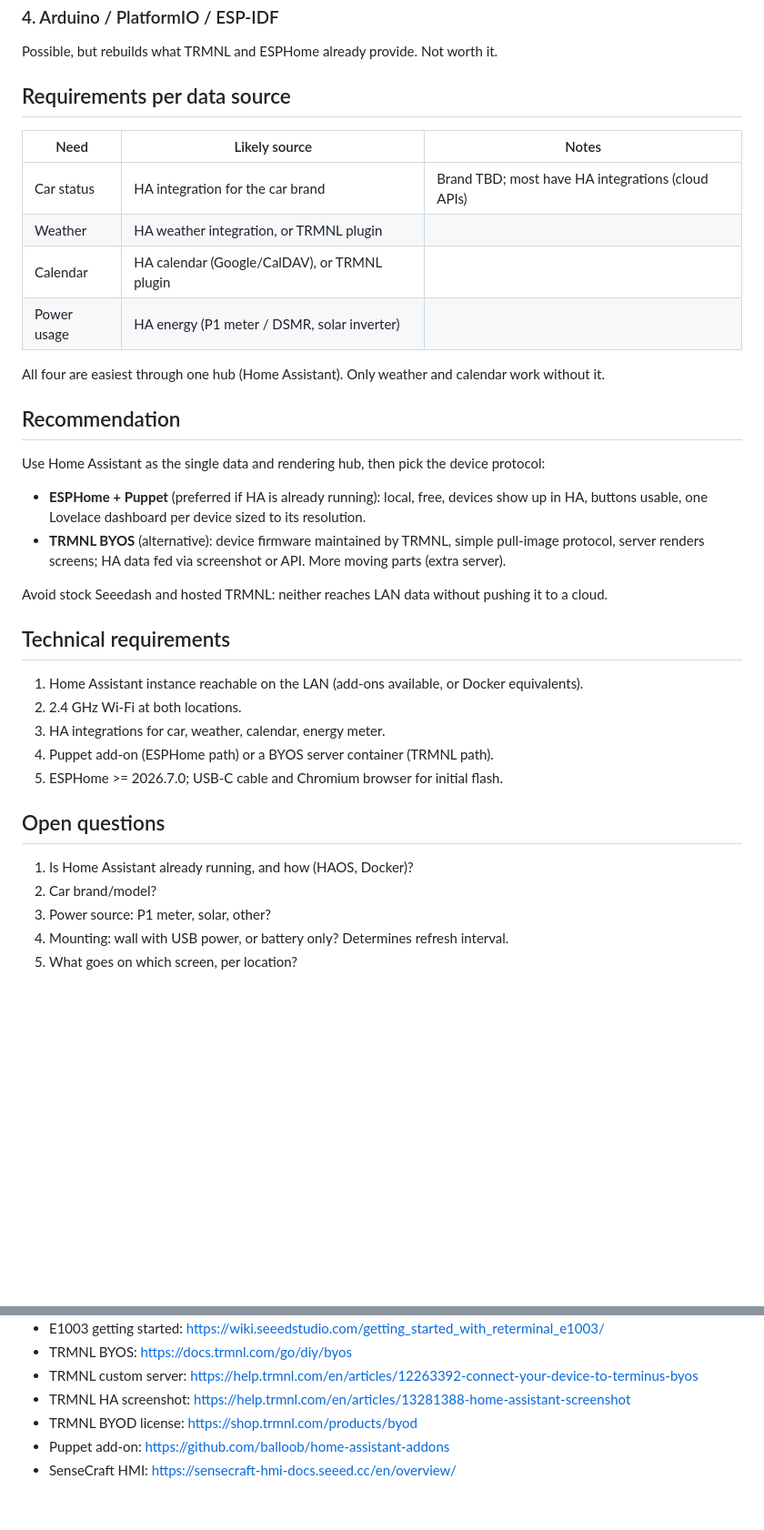
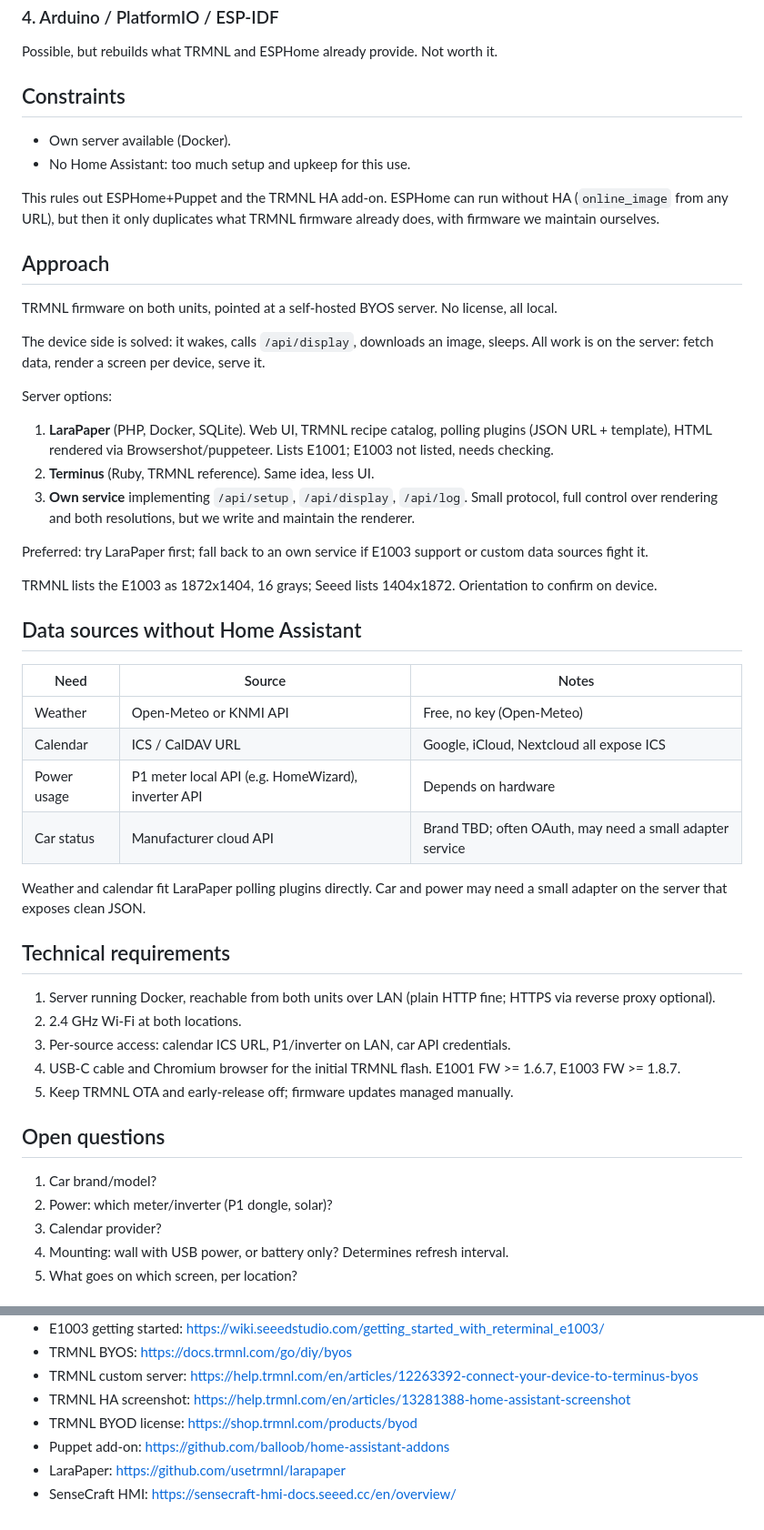
Before and after one commit to xaroth/dashboard, a Markdown page: docs/research.md, 2 parts joined by grey strips. Shown at 91% size. GitHub-like rendering; blank space fills up the shorter version.

Commit message:
docs: switch approach to TRMNL BYOS without Home Assistant
Co-Authored-By: Claude Opus 5.5 (1M context) <noreply@anthropic.com>

```diff
--- a/docs/research.md
+++ b/docs/research.md
@@ -48,39 +48,53 @@ Two modes:
 
 Possible, but rebuilds what TRMNL and ESPHome already provide. Not worth it.
 
-## Requirements per data source
+## Constraints
 
-| Need | Likely source | Notes |
+- Own server available (Docker).
+- No Home Assistant: too much setup and upkeep for this use.
+
+This rules out ESPHome+Puppet and the TRMNL HA add-on. ESPHome can run without HA (`online_image` from any URL), but then it only duplicates what TRMNL firmware already does, with firmware we maintain ourselves.
+
+## Approach
+
+TRMNL firmware on both units, pointed at a self-hosted BYOS server. No license, all local.
+
+The device side is solved: it wakes, calls `/api/display`, downloads an image, sleeps. All work is on the server: fetch data, render a screen per device, serve it.
+
+Server options:
+
+1. **LaraPaper** (PHP, Docker, SQLite). Web UI, TRMNL recipe catalog, polling plugins (JSON URL + template), HTML rendered via Browsershot/puppeteer. Lists E1001; E1003 not listed, needs checking.
+2. **Terminus** (Ruby, TRMNL reference). Same idea, less UI.
+3. **Own service** implementing `/api/setup`, `/api/display`, `/api/log`. Small protocol, full control over rendering and both resolutions, but we write and maintain the renderer.
+
+Preferred: try LaraPaper first; fall back to an own service if E1003 support or custom data sources fight it.
+
+TRMNL lists the E1003 as 1872x1404, 16 grays; Seeed lists 1404x1872. Orientation to confirm on device.
+
+## Data sources without Home Assistant
+
+| Need | Source | Notes |
 | --- | --- | --- |
-| Car status | HA integration for the car brand | Brand TBD; most have HA integrations (cloud APIs) |
-| Weather | HA weather integration, or TRMNL plugin | |
-| Calendar | HA calendar (Google/CalDAV), or TRMNL plugin | |
-| Power usage | HA energy (P1 meter / DSMR, solar inverter) | |
+| Weather | Open-Meteo or KNMI API | Free, no key (Open-Meteo) |
+| Calendar | ICS / CalDAV URL | Google, iCloud, Nextcloud all expose ICS |
+| Power usage | P1 meter local API (e.g. HomeWizard), inverter API | Depends on hardware |
+| Car status | Manufacturer cloud API | Brand TBD; often OAuth, may need a small adapter service |
 
-All four are easiest through one hub (Home Assistant). Only weather and calendar work without it.
-
-## Recommendation
-
-Use Home Assistant as the single data and rendering hub, then pick the device protocol:
-
-- **ESPHome + Puppet** (preferred if HA is already running): local, free, devices show up in HA, buttons usable, one Lovelace dashboard per device sized to its resolution.
-- **TRMNL BYOS** (alternative): device firmware maintained by TRMNL, simple pull-image protocol, server renders screens; HA data fed via screenshot or API. More moving parts (extra server).
-
-Avoid stock Seeedash and hosted TRMNL: neither reaches LAN data without pushing it to a cloud.
+Weather and calendar fit LaraPaper polling plugins directly. Car and power may need a small adapter on the server that exposes clean JSON.
 
 ## Technical requirements
 
-1. Home Assistant instance reachable on the LAN (add-ons available, or Docker equivalents).
+1. Server running Docker, reachable from both units over LAN (plain HTTP fine; HTTPS via reverse proxy optional).
 2. 2.4 GHz Wi-Fi at both locations.
-3. HA integrations for car, weather, calendar, energy meter.
-4. Puppet add-on (ESPHome path) or a BYOS server container (TRMNL path).
-5. ESPHome >= 2026.7.0; USB-C cable and Chromium browser for initial flash.
+3. Per-source access: calendar ICS URL, P1/inverter on LAN, car API credentials.
+4. USB-C cable and Chromium browser for the initial TRMNL flash. E1001 FW >= 1.6.7, E1003 FW >= 1.8.7.
+5. Keep TRMNL OTA and early-release off; firmware updates managed manually.
 
 ## Open questions
 
-1. Is Home Assistant already running, and how (HAOS, Docker)?
-2. Car brand/model?
-3. Power source: P1 meter, solar, other?
+1. Car brand/model?
+2. Power: which meter/inverter (P1 dongle, solar)?
+3. Calendar provider?
 4. Mounting: wall with USB power, or battery only? Determines refresh interval.
 5. What goes on which screen, per location?
 
@@ -95,4 +109,5 @@ Avoid stock Seeedash and hosted TRMNL: neither reaches LAN data without pushing
 - TRMNL HA screenshot: https://help.trmnl.com/en/articles/13281388-home-assistant-screenshot
 - TRMNL BYOD license: https://shop.trmnl.com/products/byod
 - Puppet add-on: https://github.com/balloob/home-assistant-addons
+- LaraPaper: https://github.com/usetrmnl/larapaper
 - SenseCraft HMI: https://sensecraft-hmi-docs.seeed.cc/en/overview/
```
